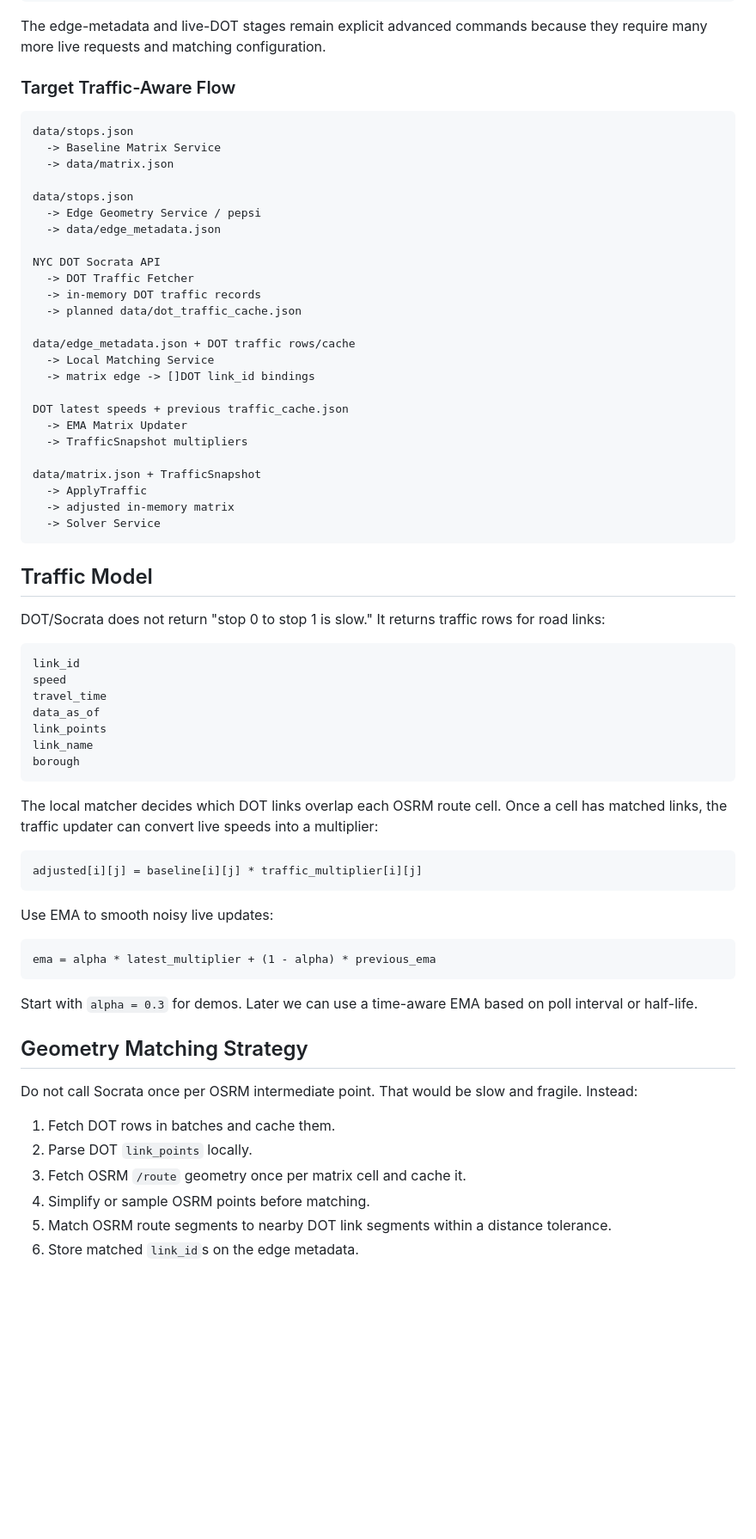
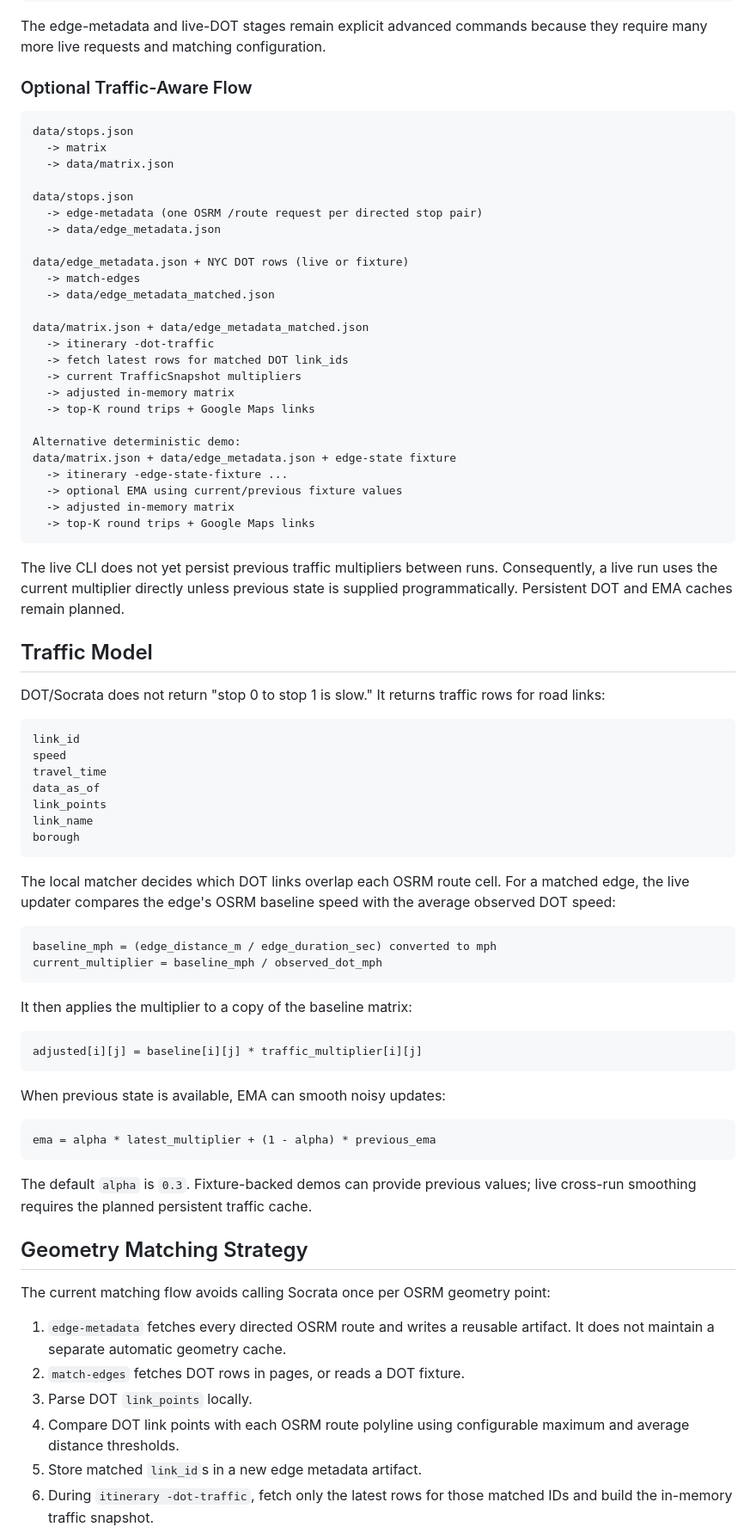
Before and after one commit to kalvinliang965/route-optimizer-go, a Markdown page: README.md, the part around one of its changes. Shown at 86% size. Drawn GitHub-style; blank space fills up the shorter version.

````diff
--- a/README.md
+++ b/README.md
@@ -100,35 +102,40 @@ go run ./cmd/route-optimizer \
 The edge-metadata and live-DOT stages remain explicit advanced commands because
 they require many more live requests and matching configuration.
 
-### Target Traffic-Aware Flow
+### Optional Traffic-Aware Flow
 
 ```text
 data/stops.json
-  -> Baseline Matrix Service
+  -> matrix
   -> data/matrix.json
 
 data/stops.json
-  -> Edge Geometry Service / pepsi
+  -> edge-metadata (one OSRM /route request per directed stop pair)
   -> data/edge_metadata.json
 
-NYC DOT Socrata API
-  -> DOT Traffic Fetcher
-  -> in-memory DOT traffic records
-  -> planned data/dot_traffic_cache.json
+data/edge_metadata.json + NYC DOT rows (live or fixture)
+  -> match-edges
+  -> data/edge_metadata_matched.json
 
-data/edge_metadata.json + DOT traffic rows/cache
-  -> Local Matching Service
-  -> matrix edge -> []DOT link_id bindings
+data/matrix.json + data/edge_metadata_matched.json
+  -> itinerary -dot-traffic
+  -> fetch latest rows for matched DOT link_ids
+  -> current TrafficSnapshot multipliers
+  -> adjusted in-memory matrix
+  -> top-K round trips + Google Maps links
 
-DOT latest speeds + previous traffic_cache.json
-  -> EMA Matrix Updater
-  -> TrafficSnapshot multipliers
+Alternative deterministic demo:
+data/matrix.json + data/edge_metadata.json + edge-state fixture
+  -> itinerary -edge-state-fixture ...
+  -> optional EMA using current/previous fixture values
+  -> adjusted in-memory matrix
+  -> top-K round trips + Google Maps links
+```
 
-data/matrix.json + TrafficSnapshot
-  -> ApplyTraffic
-  -> adjusted in-memory matrix
-  -> Solver Service
-```
+The live CLI does not yet persist previous traffic multipliers between runs.
+Consequently, a live run uses the current multiplier directly unless previous
+state is supplied programmatically. Persistent DOT and EMA caches remain
+planned.
 
 ## Traffic Model
 
@@ -145,33 +152,41 @@ link_name
 borough
 ```
 
-The local matcher decides which DOT links overlap each OSRM route cell. Once a
-cell has matched links, the traffic updater can convert live speeds into a
-multiplier:
+The local matcher decides which DOT links overlap each OSRM route cell. For a
+matched edge, the live updater compares the edge's OSRM baseline speed with the
+average observed DOT speed:
+
+```text
+baseline_mph = (edge_distance_m / edge_duration_sec) converted to mph
+current_multiplier = baseline_mph / observed_dot_mph
+```
+
+It then applies the multiplier to a copy of the baseline matrix:
 
 ```text
 adjusted[i][j] = baseline[i][j] * traffic_multiplier[i][j]
 ```
 
-Use EMA to smooth noisy live updates:
+When previous state is available, EMA can smooth noisy updates:
 
 ```text
 ema = alpha * latest_multiplier + (1 - alpha) * previous_ema
 ```
 
-Start with `alpha = 0.3` for demos. Later we can use a time-aware EMA based on
-poll interval or half-life.
+The default `alpha` is `0.3`. Fixture-backed demos can provide previous values;
+live cross-run smoothing requires the planned persistent traffic cache.
 
 ## Geometry Matching Strategy
 
-Do not call Socrata once per OSRM intermediate point. That would be slow and
-fragile. Instead:
+The current matching flow avoids calling Socrata once per OSRM geometry point:
 
-1. Fetch DOT rows in batches and cache them.
-2. Parse DOT `link_points` locally.
-3. Fetch OSRM `/route` geometry once per matrix cell and cache it.
-4. Simplify or sample OSRM points before matching.
-5. Match OSRM route segments to nearby DOT link segments within a distance
-   tolerance.
-6. Store matched `link_id`s on the edge metadata.
+1. `edge-metadata` fetches every directed OSRM route and writes a reusable
+   artifact. It does not maintain a separate automatic geometry cache.
+2. `match-edges` fetches DOT rows in pages, or reads a DOT fixture.
+3. Parse DOT `link_points` locally.
+4. Compare DOT link points with each OSRM route polyline using configurable
+   maximum and average distance thresholds.
+5. Store matched `link_id`s in a new edge metadata artifact.
+6. During `itinerary -dot-traffic`, fetch only the latest rows for those matched
+   IDs and build the in-memory traffic snapshot.
 
````
Also changed, not shown: other parts of README.md (+43 -29 lines).
